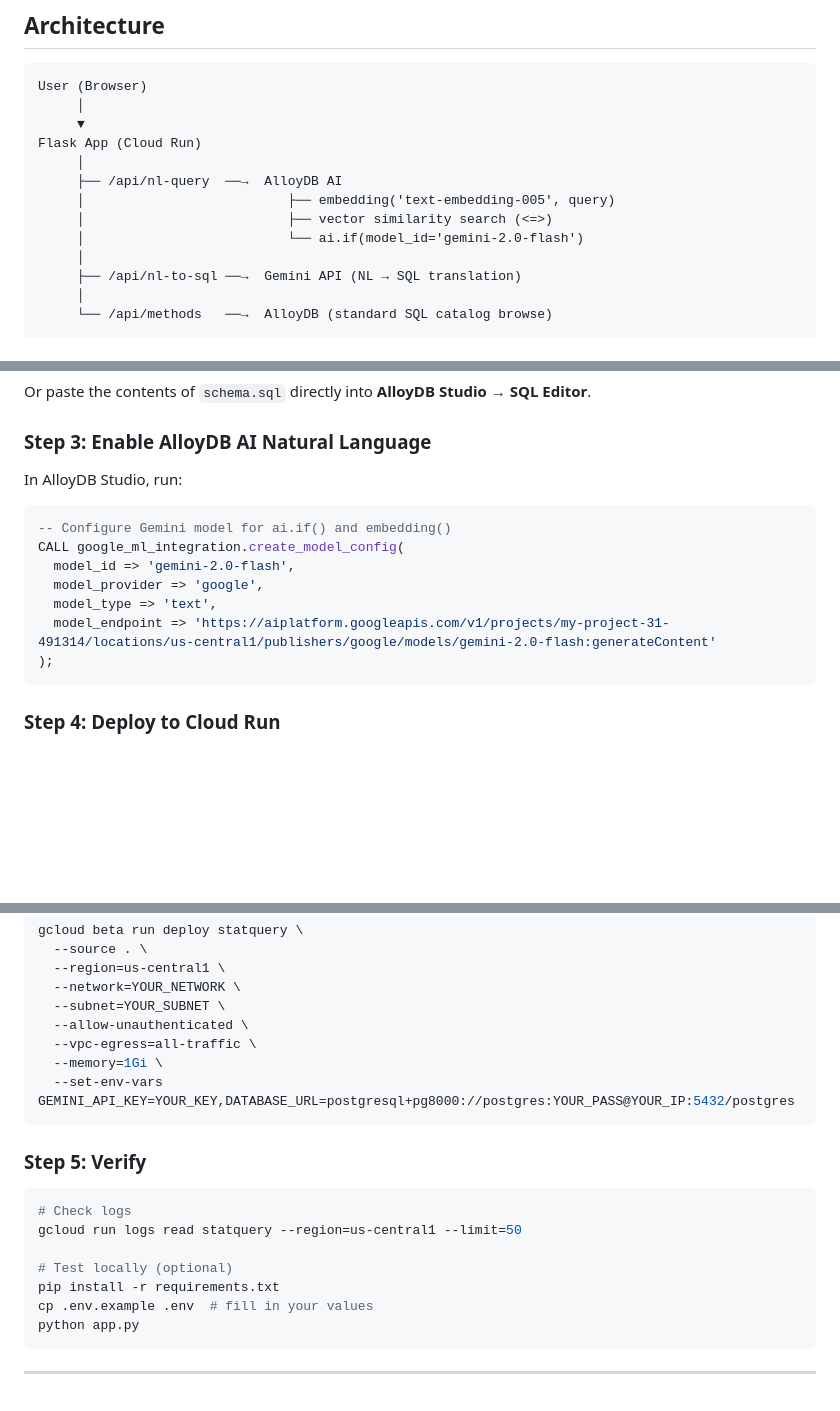
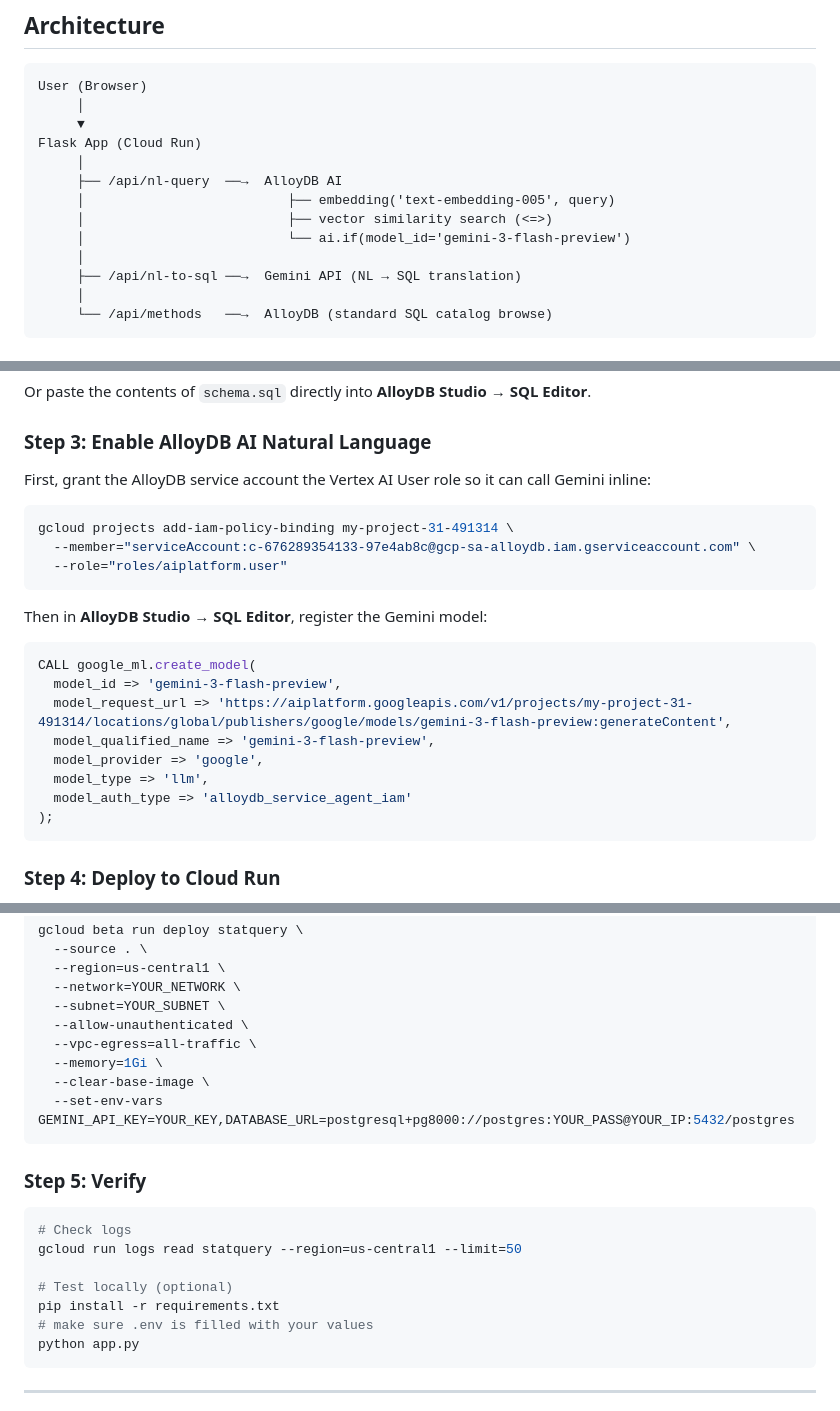
Before and after one commit to rafifernandaa/statquery, a Markdown page: README.md, 3 parts joined by grey strips. Drawn GitHub-style; blank space fills up the shorter version.

````diff
--- a/README.md
+++ b/README.md
@@ -30,7 +29,7 @@ Flask App (Cloud Run)
      ├── /api/nl-query  ──→  AlloyDB AI
      │                          ├── embedding('text-embedding-005', query)
      │                          ├── vector similarity search (<=>)
-     │                          └── ai.if(model_id='gemini-2.0-flash')
+     │                          └── ai.if(model_id='gemini-3-flash-preview')
      │
      ├── /api/nl-to-sql ──→  Gemini API (NL → SQL translation)
      │
@@ -135,14 +134,22 @@ Or paste the contents of `schema.sql` directly into **AlloyDB Studio → SQL Edi
 
 ### Step 3: Enable AlloyDB AI Natural Language
 
-In AlloyDB Studio, run:
+First, grant the AlloyDB service account the Vertex AI User role so it can call Gemini inline:
+```bash
+gcloud projects add-iam-policy-binding my-project-31-491314 \
+  --member="serviceAccount:c-676289354133-97e4ab8c@gcp-sa-alloydb.iam.gserviceaccount.com" \
+  --role="roles/aiplatform.user"
+```
+
+Then in **AlloyDB Studio → SQL Editor**, register the Gemini model:
 ```sql
--- Configure Gemini model for ai.if() and embedding()
-CALL google_ml_integration.create_model_config(
-  model_id => 'gemini-2.0-flash',
+CALL google_ml.create_model(
+  model_id => 'gemini-3-flash-preview',
+  model_request_url => 'https://aiplatform.googleapis.com/v1/projects/my-project-31-491314/locations/global/publishers/google/models/gemini-3-flash-preview:generateContent',
+  model_qualified_name => 'gemini-3-flash-preview',
   model_provider => 'google',
-  model_type => 'text',
-  model_endpoint => 'https://aiplatform.googleapis.com/v1/projects/my-project-31-491314/locations/us-central1/publishers/google/models/gemini-2.0-flash:generateContent'
+  model_type => 'llm',
+  model_auth_type => 'alloydb_service_agent_iam'
 );
 ```
 
@@ -166,6 +173,7 @@ gcloud beta run deploy statquery \
   --allow-unauthenticated \
   --vpc-egress=all-traffic \
   --memory=1Gi \
+  --clear-base-image \
   --set-env-vars GEMINI_API_KEY=YOUR_KEY,DATABASE_URL=postgresql+pg8000://postgres:YOUR_PASS@YOUR_IP:5432/postgres
 ```
 
@@ -177,7 +185,7 @@ gcloud run logs read statquery --region=us-central1 --limit=50
 
 # Test locally (optional)
 pip install -r requirements.txt
-cp .env.example .env  # fill in your values
+# make sure .env is filled with your values
 python app.py
 ```
 
````
Also changed, not shown: other parts of README.md (+3 -4 lines).
